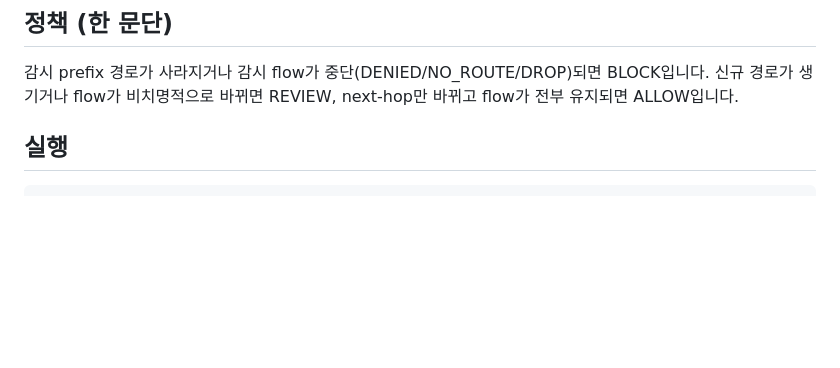
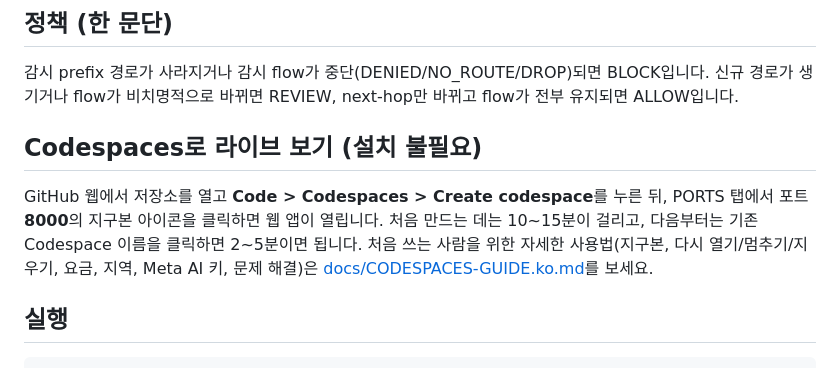
Before and after one commit to papilion/netops-copilot-demo, a Markdown page: README.ko.md, the part around the change. Drawn GitHub-style; blank space fills up the shorter version.

Commit message:
Add Korean Codespaces first-timer guide (creation, globe icon, restart/stop/delete, costs, region, Meta API key, troubleshooting) and link it from READMEs

```diff
--- a/README.ko.md
+++ b/README.ko.md
@@ -31,6 +31,16 @@ ISP 백본에서 BGP/OSPF 변경 하나가 잘못되면, 장애가 순식간에
 
 감시 prefix 경로가 사라지거나 감시 flow가 중단(DENIED/NO_ROUTE/DROP)되면 BLOCK입니다.
 신규 경로가 생기거나 flow가 비치명적으로 바뀌면 REVIEW, next-hop만 바뀌고 flow가 전부 유지되면 ALLOW입니다.
+
+## Codespaces로 라이브 보기 (설치 불필요)
+
+GitHub 웹에서 저장소를 열고 **Code > Codespaces > Create codespace**를
+누른 뒤, PORTS 탭에서 포트 **8000**의 지구본 아이콘을 클릭하면 웹 앱이
+열립니다. 처음 만드는 데는 10~15분이 걸리고, 다음부터는 기존
+Codespace 이름을 클릭하면 2~5분이면 됩니다. 처음 쓰는 사람을 위한
+자세한 사용법(지구본, 다시 열기/멈추기/지우기, 요금, 지역, Meta AI 키,
+문제 해결)은 [docs/CODESPACES-GUIDE.ko.md](docs/CODESPACES-GUIDE.ko.md)를
+보세요.
 
 ## 실행
 
```
Also changed, not shown: README.md (+2 -0 lines), docs/CODESPACES-GUIDE.ko.md (added, +210 -0 lines).
